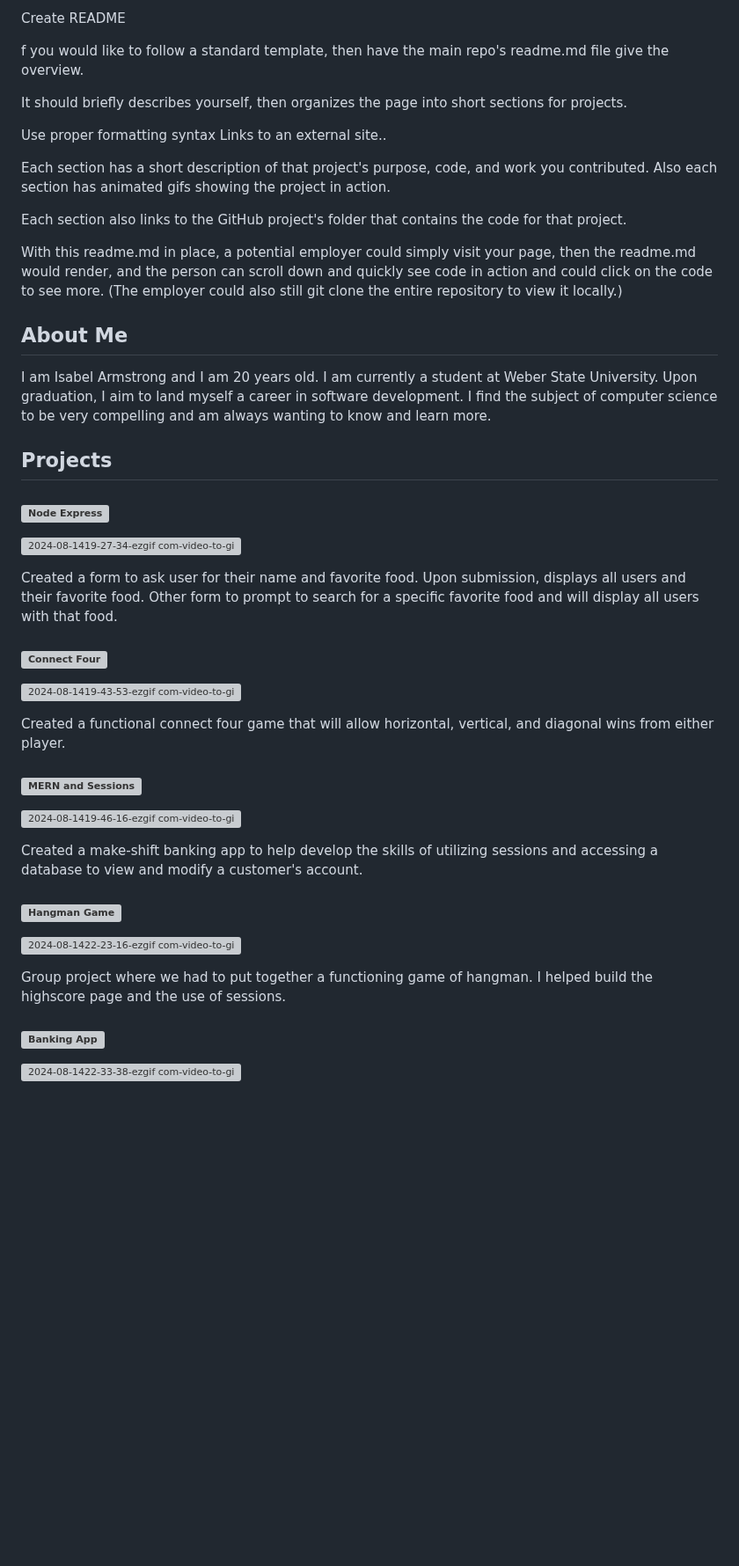
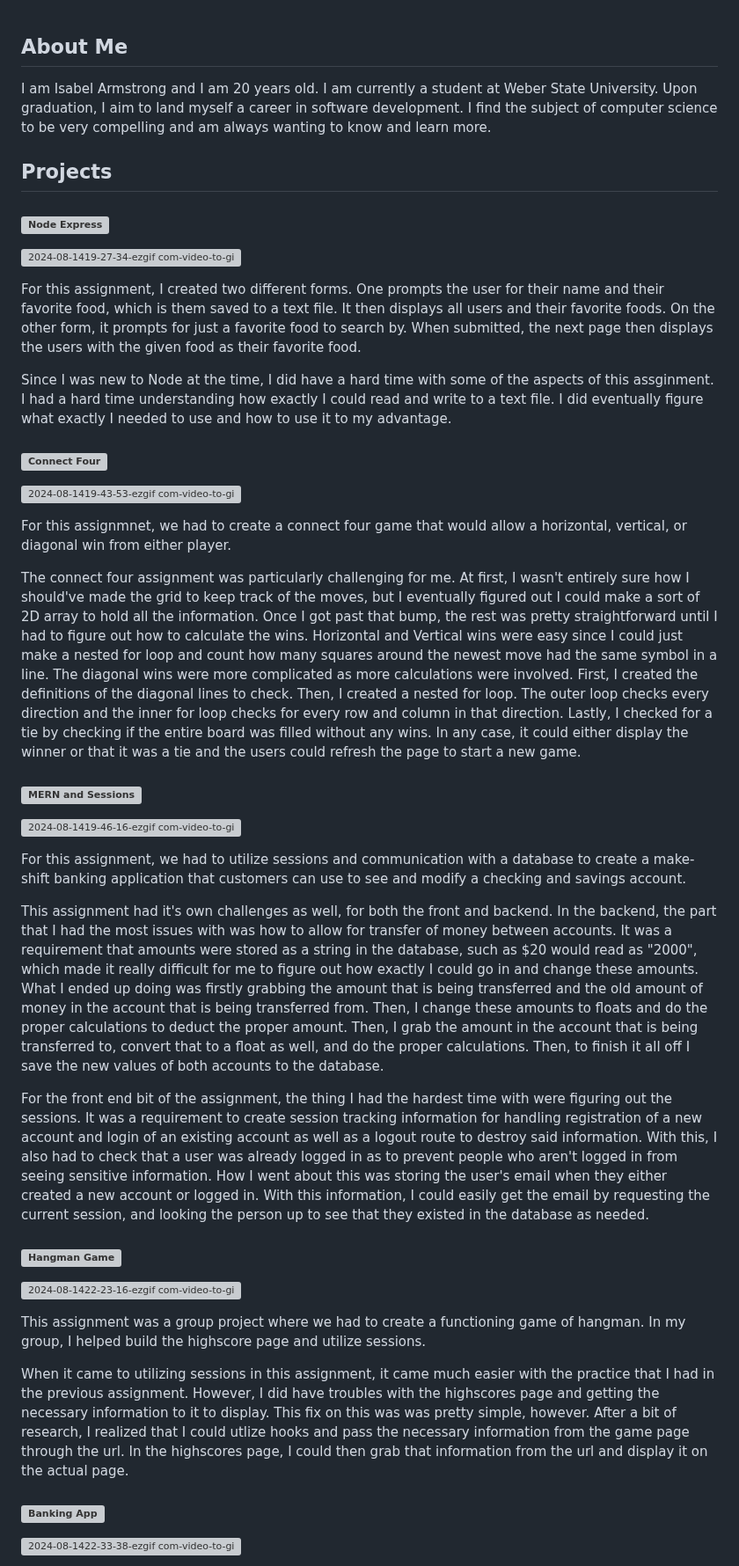
Before and after one commit to isabelarmstrong/3750Portfolio, a Markdown page: README.md, the part around one of its changes. Shown at 88% size. Drawn GitHub-style; blank space fills up the shorter version; grey boxes are pictures that could not be loaded.

```diff
--- a/README.md
+++ b/README.md
@@ -1,18 +1,3 @@
-Create README
-
-f you would like to follow a standard template, then have the main repo's readme.md file give the overview.
-
-It should briefly describes yourself, then organizes the page into short sections for projects.
-
-Use proper formatting syntax Links to an external site..
-
-Each section has a short description of that project's purpose, code, and work you contributed. Also each section has animated gifs showing the project in action.
-
-Each section also links to the GitHub project's folder that contains the code for that project.
-
-With this readme.md in place, a potential employer could simply visit your page, then the readme.md would render, and the person can scroll down and quickly see code in action and could click on the code to see more. (The employer could also still git clone the entire repository to view it locally.)
-
-
 ## About Me
 I am Isabel Armstrong and I am 20 years old. I am currently a student at Weber State University. Upon graduation, I aim to land myself a career in software development. I find the subject of computer science to be very compelling and am always wanting to know and learn more.
 
@@ -21,25 +6,35 @@ I am Isabel Armstrong and I am 20 years old. I am currently a student at Weber S
 
 ![2024-08-1419-27-34-ezgif com-video-to-gif-converter](https://github.com/user-attachments/assets/b5c6b0ec-5c63-40f9-a3ec-098d19c61141)
 
-Created a form to ask user for their name and favorite food. Upon submission, displays all users and their favorite food. Other form to prompt to search for a specific favorite food and will display all users with that food.
+For this assignment, I created two different forms. One prompts the user for their name and their favorite food, which is them saved to a text file. It then displays all users and their favorite foods. On the other form, it prompts for just a favorite food to search by. When submitted, the next page then displays the users with the given food as their favorite food.
+
+Since I was new to Node at the time, I did have a hard time with some of the aspects of this assginment. I had a hard time understanding how exactly I could read and write to a text file. I did eventually figure what exactly I needed to use and how to use it to my advantage.
 
 ### ![Connect Four](https://github.com/isabelarmstrong/3750Portfolio/tree/main/node-express)
 
 ![2024-08-1419-43-53-ezgif com-video-to-gif-converter](https://github.com/user-attachments/assets/db6bf786-afc1-4236-8d40-9c3d475ea4b8)
 
-Created a functional connect four game that will allow horizontal, vertical, and diagonal wins from either player.
+For this assignmnet, we had to create a connect four game that would allow a horizontal, vertical, or diagonal win from either player.
+
+The connect four assignment was particularly challenging for me. At first, I wasn't entirely sure how I should've made the grid to keep track of the moves, but I eventually figured out I could make a sort of 2D array to hold all the information. Once I got past that bump, the rest was pretty straightforward until I had to figure out how to calculate the wins. Horizontal and Vertical wins were easy since I could just make a nested for loop and count how many squares around the newest move had the same symbol in a line. The diagonal wins were more complicated as more calculations were involved. First, I created the definitions of the diagonal lines to check. Then, I created a nested for loop. The outer loop checks every direction and the inner for loop checks for every row and column in that direction. Lastly, I checked for a tie by checking if the entire board was filled without any wins. In any case, it could either display the winner or that it was a tie and the users could refresh the page to start a new game.
 
 ### ![MERN and Sessions](https://github.com/isabelarmstrong/3750Portfolio/tree/main/mern-sessions)
 
 ![2024-08-1419-46-16-ezgif com-video-to-gif-converter](https://github.com/user-attachments/assets/7e1c17bd-949c-43a4-a23c-f5178390347f)
 
-Created a make-shift banking app to help develop the skills of utilizing sessions and accessing a database to view and modify a customer's account.
+For this assignment, we had to utilize sessions and communication with a database to create a make-shift banking application that customers can use to see and modify a checking and savings account.
+
+This assignment had it's own challenges as well, for both the front and backend. In the backend, the part that I had the most issues with was how to allow for transfer of money between accounts. It was a requirement that amounts were stored as a string in the database, such as $20 would read as "2000", which made it really difficult for me to figure out how exactly I could go in and change these amounts. What I ended up doing was firstly grabbing the amount that is being transferred and the old amount of money in the account that is being transferred from. Then, I change these amounts to floats and do the proper calculations to deduct the proper amount. Then, I grab the amount in the account that is being transferred to, convert that to a float as well, and do the proper calculations. Then, to finish it all off I save the new values of both accounts to the database.
+
+For the front end bit of the assignment, the thing I had the hardest time with were figuring out the sessions. It was a requirement to create session tracking information for handling registration of a new account and login of an existing account as well as a logout route to destroy said information. With this, I also had to check that a user was already logged in as to prevent people who aren't logged in from seeing sensitive information. How I went about this was storing the user's email when they either created a new account or logged in. With this information, I could easily get the email by requesting the current session, and looking the person up to see that they existed in the database as needed.
 
 ### ![Hangman Game](https://github.com/isabelarmstrong/3750Portfolio/tree/main/CS3750Group-Skittles-HangMan-Assignment-main)
 
 ![2024-08-1422-23-16-ezgif com-video-to-gif-converter](https://github.com/user-attachments/assets/203bb8db-500d-400c-87cd-0644f5a52ea9)
 
-Group project where we had to put together a functioning game of hangman. I helped build the highscore page and the use of sessions.
+This assignment was a group project where we had to create a functioning game of hangman. In my group, I helped build the highscore page and utilize sessions.
+
+When it came to utilizing sessions in this assignment, it came much easier with the practice that I had in the previous assignment. However, I did have troubles with the highscores page and getting the necessary information to it to display. This fix on this was was pretty simple, however. After a bit of research, I realized that I could utlize hooks and pass the necessary information from the game page through the url. In the highscores page, I could then grab that information from the url and display it on the actual page.
 
 ### ![Banking App](https://github.com/isabelarmstrong/3750Portfolio/tree/main/Banking-App)
 
```
Also changed, not shown: other parts of README.md (+3 -1 lines).
